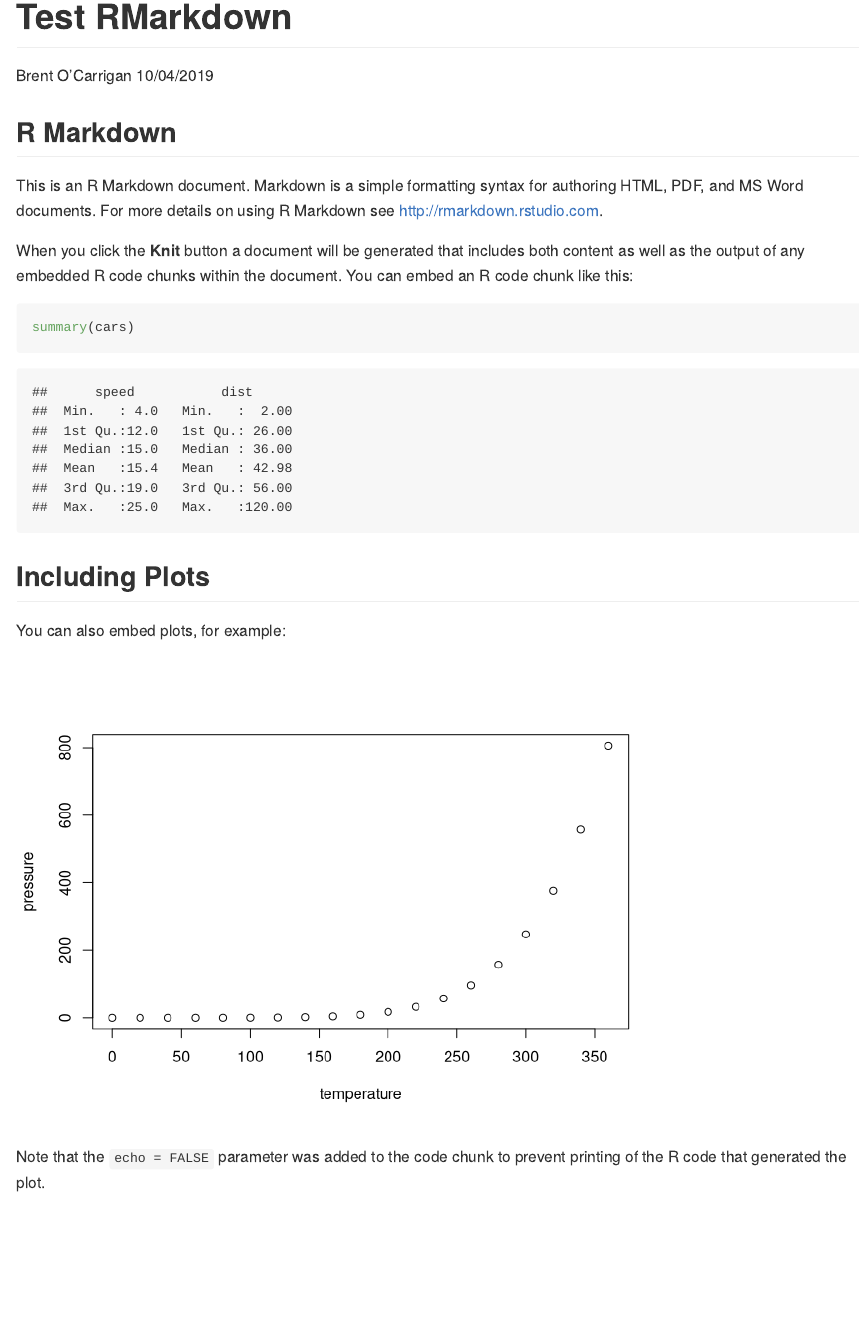
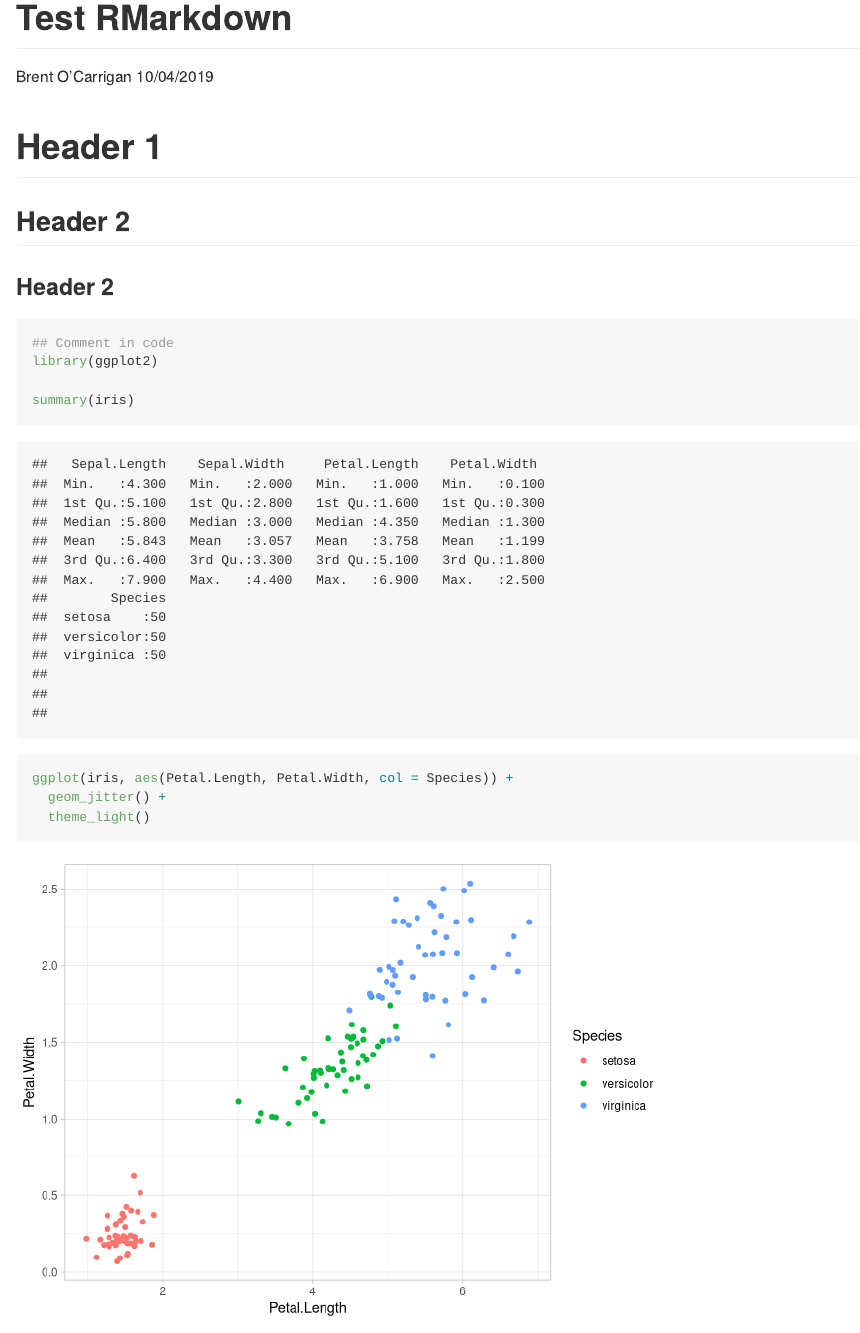
Before and after one commit to brentocarrigan/test-repo, an R Markdown document (Test_RMarkdown.Rmd): the page in a window 1100 px wide, from its top. Rendered offline with R 4.5, knitr and Pandoc, with nearby package versions; code that draws random numbers runs with fixed seeds of ours.

Commit message:
Plot added

````diff
--- a/Test_RMarkdown.Rmd
+++ b/Test_RMarkdown.Rmd
@@ -5,26 +5,18 @@ date: "10/04/2019"
 output: github_document
 ---
 
-```{r setup, include=FALSE}
-knitr::opts_chunk$set(echo = TRUE)
+# Header 1
+## Header 2
+### Header 2
+
+```{r}
+## Comment in code
+library(ggplot2)
+
+summary(iris)
+
+ggplot(iris, aes(Petal.Length, Petal.Width, col = Species)) +
+  geom_jitter() +
+  theme_light()
+
 ```
-
-## R Markdown
-
-This is an R Markdown document. Markdown is a simple formatting syntax for authoring HTML, PDF, and MS Word documents. For more details on using R Markdown see <http://rmarkdown.rstudio.com>.
-
-When you click the **Knit** button a document will be generated that includes both content as well as the output of any embedded R code chunks within the document. You can embed an R code chunk like this:
-
-```{r cars}
-summary(cars)
-```
-
-## Including Plots
-
-You can also embed plots, for example:
-
-```{r pressure, echo=FALSE}
-plot(pressure)
-```
-
-Note that the `echo = FALSE` parameter was added to the code chunk to prevent printing of the R code that generated the plot.
````
